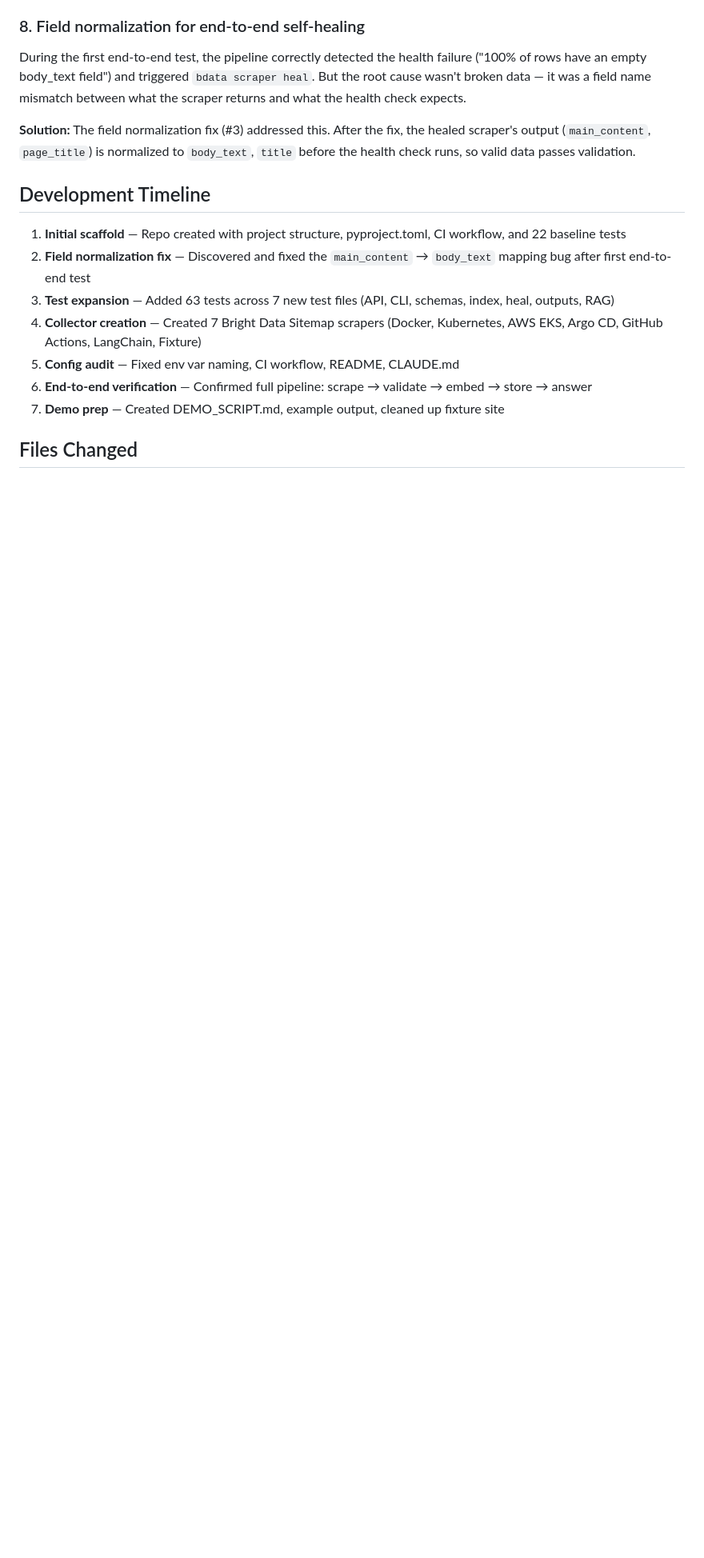
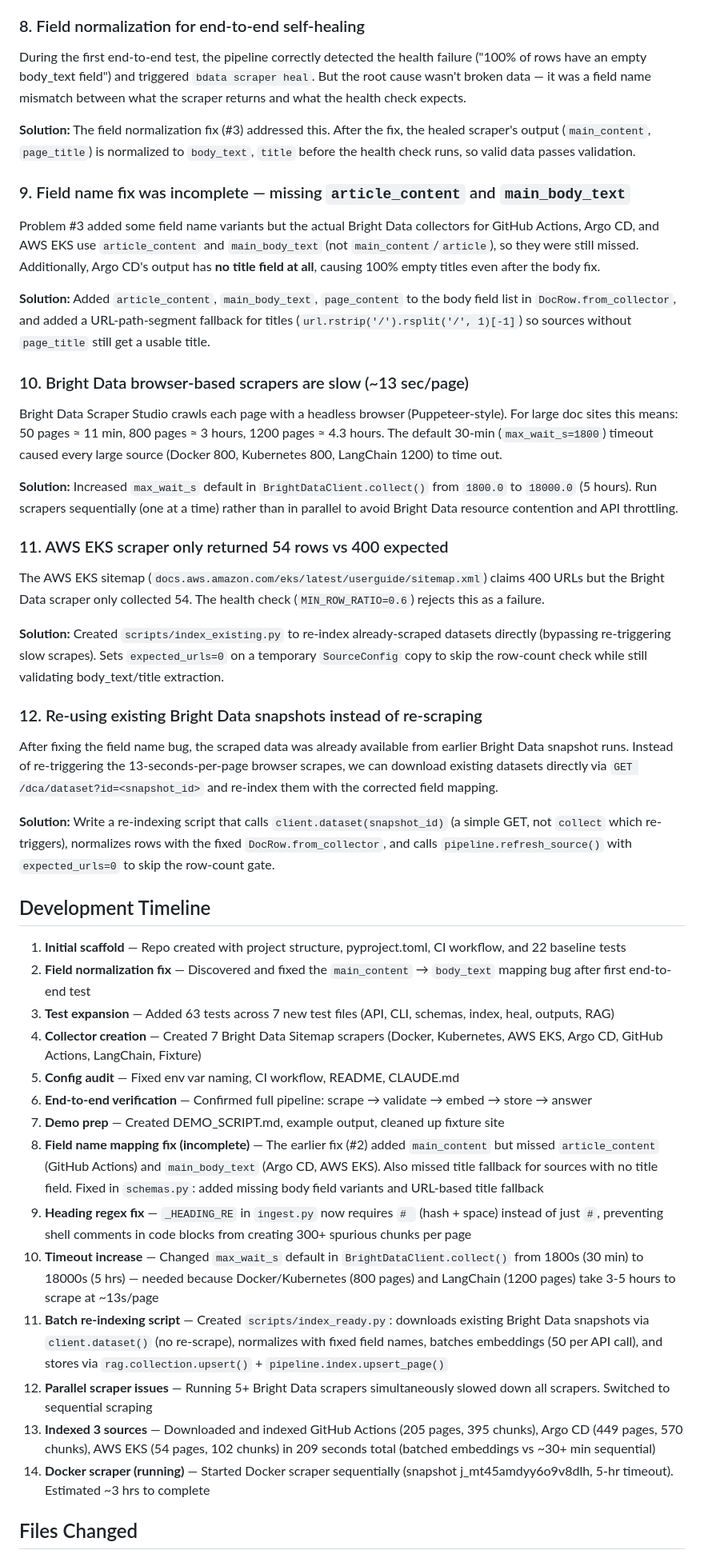
Before and after one commit to gitanshulbisht/freshdocs, a Markdown page: journey.md, the part around one of its changes. Shown at 80% size. Drawn GitHub-style; blank space fills up the shorter version.

Commit message:
Document field normalization, timeout, and re-indexing work in journey

```diff
--- a/journey.md
+++ b/journey.md
@@ -60,6 +60,30 @@ During the first end-to-end test, the pipeline correctly detected the health fai
 
 **Solution:** The field normalization fix (#3) addressed this. After the fix, the healed scraper's output (`main_content`, `page_title`) is normalized to `body_text`, `title` before the health check runs, so valid data passes validation.
 
+### 9. Field name fix was incomplete — missing `article_content` and `main_body_text`
+
+Problem #3 added some field name variants but the actual Bright Data collectors for GitHub Actions, Argo CD, and AWS EKS use `article_content` and `main_body_text` (not `main_content`/`article`), so they were still missed. Additionally, Argo CD's output has **no title field at all**, causing 100% empty titles even after the body fix.
+
+**Solution:** Added `article_content`, `main_body_text`, `page_content` to the body field list in `DocRow.from_collector`, and added a URL-path-segment fallback for titles (`url.rstrip('/').rsplit('/', 1)[-1]`) so sources without `page_title` still get a usable title.
+
+### 10. Bright Data browser-based scrapers are slow (~13 sec/page)
+
+Bright Data Scraper Studio crawls each page with a headless browser (Puppeteer-style). For large doc sites this means: 50 pages ≈ 11 min, 800 pages ≈ 3 hours, 1200 pages ≈ 4.3 hours. The default 30-min (`max_wait_s=1800`) timeout caused every large source (Docker 800, Kubernetes 800, LangChain 1200) to time out.
+
+**Solution:** Increased `max_wait_s` default in `BrightDataClient.collect()` from `1800.0` to `18000.0` (5 hours). Run scrapers sequentially (one at a time) rather than in parallel to avoid Bright Data resource contention and API throttling.
+
+### 11. AWS EKS scraper only returned 54 rows vs 400 expected
+
+The AWS EKS sitemap (`docs.aws.amazon.com/eks/latest/userguide/sitemap.xml`) claims 400 URLs but the Bright Data scraper only collected 54. The health check (`MIN_ROW_RATIO=0.6`) rejects this as a failure.
+
+**Solution:** Created `scripts/index_existing.py` to re-index already-scraped datasets directly (bypassing re-triggering slow scrapes). Sets `expected_urls=0` on a temporary `SourceConfig` copy to skip the row-count check while still validating body_text/title extraction.
+
+### 12. Re-using existing Bright Data snapshots instead of re-scraping
+
+After fixing the field name bug, the scraped data was already available from earlier Bright Data snapshot runs. Instead of re-triggering the 13-seconds-per-page browser scrapes, we can download existing datasets directly via `GET /dca/dataset?id=<snapshot_id>` and re-index them with the corrected field mapping.
+
+**Solution:** Write a re-indexing script that calls `client.dataset(snapshot_id)` (a simple GET, not `collect` which re-triggers), normalizes rows with the fixed `DocRow.from_collector`, and calls `pipeline.refresh_source()` with `expected_urls=0` to skip the row-count gate.
+
 ## Development Timeline
 
 1. **Initial scaffold** — Repo created with project structure, pyproject.toml, CI workflow, and 22 baseline tests
@@ -69,6 +93,13 @@ During the first end-to-end test, the pipeline correctly detected the health fai
 5. **Config audit** — Fixed env var naming, CI workflow, README, CLAUDE.md
 6. **End-to-end verification** — Confirmed full pipeline: scrape → validate → embed → store → answer
 7. **Demo prep** — Created DEMO_SCRIPT.md, example output, cleaned up fixture site
+8. **Field name mapping fix (incomplete)** — The earlier fix (#2) added `main_content` but missed `article_content` (GitHub Actions) and `main_body_text` (Argo CD, AWS EKS). Also missed title fallback for sources with no title field. Fixed in `schemas.py`: added missing body field variants and URL-based title fallback
+9. **Heading regex fix** — `_HEADING_RE` in `ingest.py` now requires `# ` (hash + space) instead of just `#`, preventing shell comments in code blocks from creating 300+ spurious chunks per page
+10. **Timeout increase** — Changed `max_wait_s` default in `BrightDataClient.collect()` from 1800s (30 min) to 18000s (5 hrs) — needed because Docker/Kubernetes (800 pages) and LangChain (1200 pages) take 3-5 hours to scrape at ~13s/page
+11. **Batch re-indexing script** — Created `scripts/index_ready.py`: downloads existing Bright Data snapshots via `client.dataset()` (no re-scrape), normalizes with fixed field names, batches embeddings (50 per API call), and stores via `rag.collection.upsert()` + `pipeline.index.upsert_page()`
+12. **Parallel scraper issues** — Running 5+ Bright Data scrapers simultaneously slowed down all scrapers. Switched to sequential scraping
+13. **Indexed 3 sources** — Downloaded and indexed GitHub Actions (205 pages, 395 chunks), Argo CD (449 pages, 570 chunks), AWS EKS (54 pages, 102 chunks) in 209 seconds total (batched embeddings vs ~30+ min sequential)
+14. **Docker scraper (running)** — Started Docker scraper sequentially (snapshot j_mt45amdyy6o9v8dlh, 5-hr timeout). Estimated ~3 hrs to complete
 
 ## Files Changed
 
```
Also changed, not shown: other parts of journey.md (+2 -2 lines).
